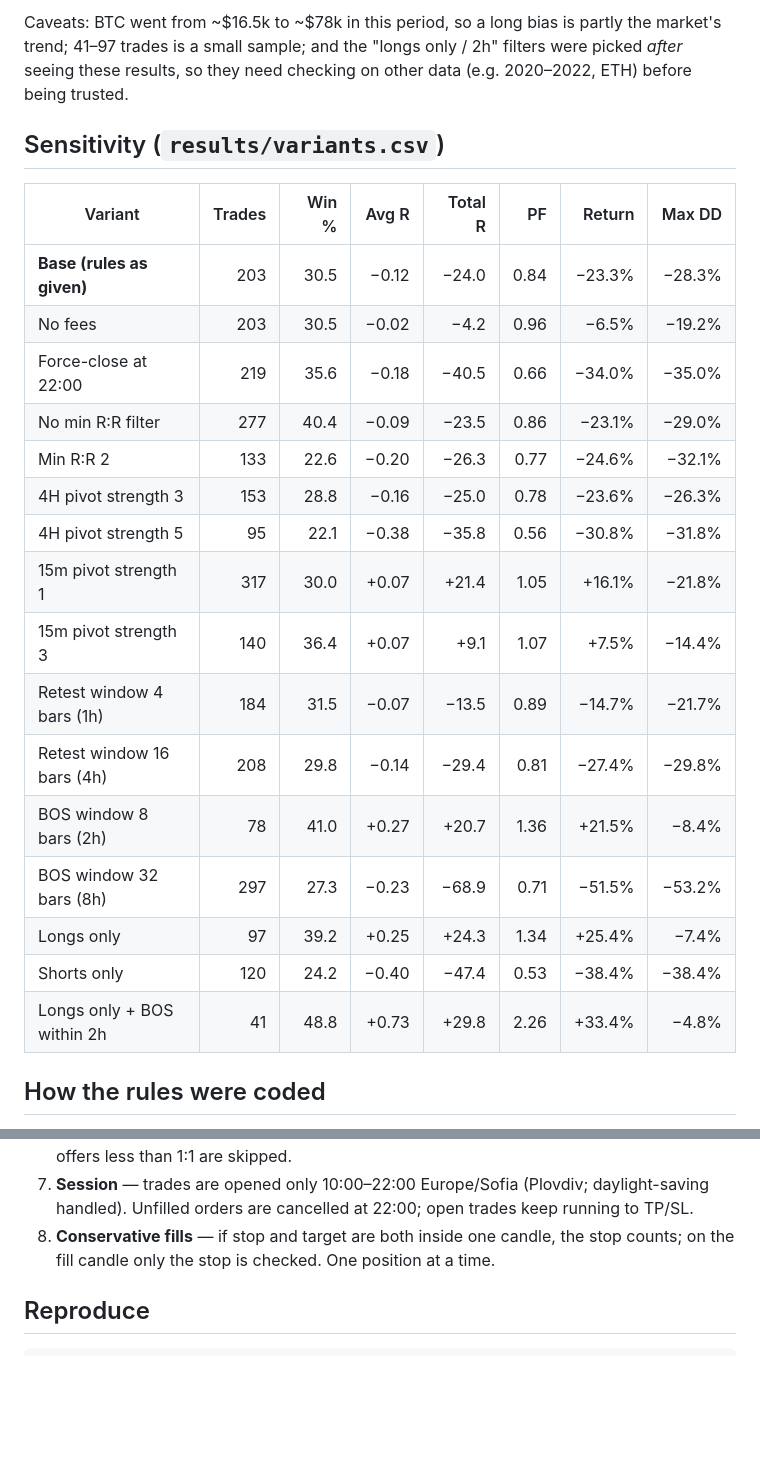
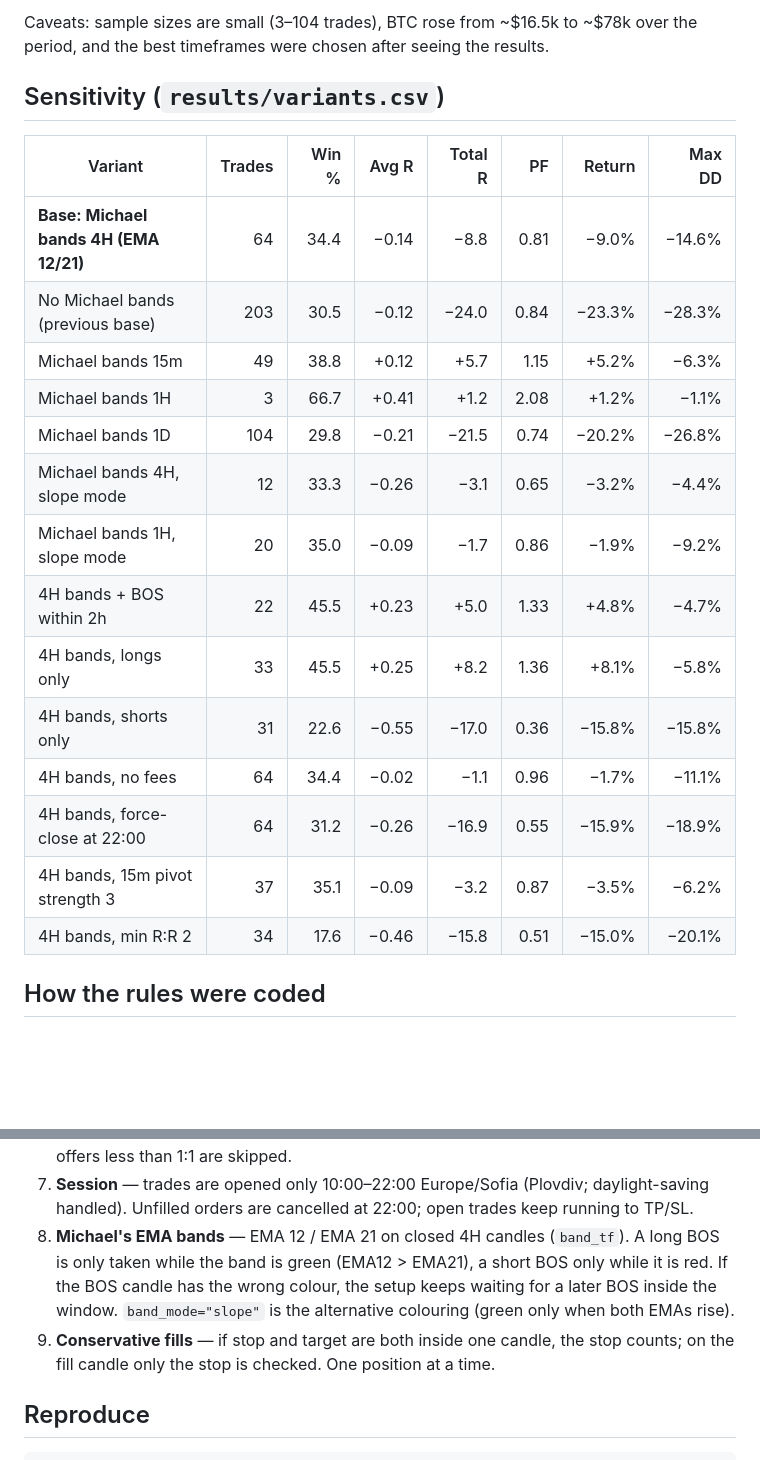
Before and after one commit to leopol15/Trading15, a Markdown page: README.md, 2 parts joined by grey strips. GitHub-like rendering; blank space fills up the shorter version.

```diff
--- a/README.md
+++ b/README.md
@@ -43,28 +51,25 @@ take-profit or stop-loss, overnight if needed (median hold 5.5 h, longest 10 day
 
-Caveats: BTC went from ~$16.5k to ~$78k in this period, so a long bias is partly the market's
-trend; 41–97 trades is a small sample; and the "longs only / 2h" filters were picked *after*
-seeing these results, so they need checking on other data (e.g. 2020–2022, ETH) before being trusted.
+Caveats: sample sizes are small (3–104 trades), BTC rose from ~$16.5k to ~$78k over the period,
+and the best timeframes were chosen after seeing the results.
 
 ## Sensitivity (`results/variants.csv`)
 
 | Variant | Trades | Win % | Avg R | Total R | PF | Return | Max DD |
 |---|---:|---:|---:|---:|---:|---:|---:|
-| **Base (rules as given)** | 203 | 30.5 | −0.12 | −24.0 | 0.84 | −23.3% | −28.3% |
-| No fees | 203 | 30.5 | −0.02 | −4.2 | 0.96 | −6.5% | −19.2% |
-| Force-close at 22:00 | 219 | 35.6 | −0.18 | −40.5 | 0.66 | −34.0% | −35.0% |
-| No min R:R filter | 277 | 40.4 | −0.09 | −23.5 | 0.86 | −23.1% | −29.0% |
-| Min R:R 2 | 133 | 22.6 | −0.20 | −26.3 | 0.77 | −24.6% | −32.1% |
-| 4H pivot strength 3 | 153 | 28.8 | −0.16 | −25.0 | 0.78 | −23.6% | −26.3% |
-| 4H pivot strength 5 | 95 | 22.1 | −0.38 | −35.8 | 0.56 | −30.8% | −31.8% |
-| 15m pivot strength 1 | 317 | 30.0 | +0.07 | +21.4 | 1.05 | +16.1% | −21.8% |
-| 15m pivot strength 3 | 140 | 36.4 | +0.07 | +9.1 | 1.07 | +7.5% | −14.4% |
-| Retest window 4 bars (1h) | 184 | 31.5 | −0.07 | −13.5 | 0.89 | −14.7% | −21.7% |
-| Retest window 16 bars (4h) | 208 | 29.8 | −0.14 | −29.4 | 0.81 | −27.4% | −29.8% |
-| BOS window 8 bars (2h) | 78 | 41.0 | +0.27 | +20.7 | 1.36 | +21.5% | −8.4% |
-| BOS window 32 bars (8h) | 297 | 27.3 | −0.23 | −68.9 | 0.71 | −51.5% | −53.2% |
-| Longs only | 97 | 39.2 | +0.25 | +24.3 | 1.34 | +25.4% | −7.4% |
-| Shorts only | 120 | 24.2 | −0.40 | −47.4 | 0.53 | −38.4% | −38.4% |
-| Longs only + BOS within 2h | 41 | 48.8 | +0.73 | +29.8 | 2.26 | +33.4% | −4.8% |
+| **Base: Michael bands 4H (EMA 12/21)** | 64 | 34.4 | −0.14 | −8.8 | 0.81 | −9.0% | −14.6% |
+| No Michael bands (previous base) | 203 | 30.5 | −0.12 | −24.0 | 0.84 | −23.3% | −28.3% |
+| Michael bands 15m | 49 | 38.8 | +0.12 | +5.7 | 1.15 | +5.2% | −6.3% |
+| Michael bands 1H | 3 | 66.7 | +0.41 | +1.2 | 2.08 | +1.2% | −1.1% |
+| Michael bands 1D | 104 | 29.8 | −0.21 | −21.5 | 0.74 | −20.2% | −26.8% |
+| Michael bands 4H, slope mode | 12 | 33.3 | −0.26 | −3.1 | 0.65 | −3.2% | −4.4% |
+| Michael bands 1H, slope mode | 20 | 35.0 | −0.09 | −1.7 | 0.86 | −1.9% | −9.2% |
+| 4H bands + BOS within 2h | 22 | 45.5 | +0.23 | +5.0 | 1.33 | +4.8% | −4.7% |
+| 4H bands, longs only | 33 | 45.5 | +0.25 | +8.2 | 1.36 | +8.1% | −5.8% |
+| 4H bands, shorts only | 31 | 22.6 | −0.55 | −17.0 | 0.36 | −15.8% | −15.8% |
+| 4H bands, no fees | 64 | 34.4 | −0.02 | −1.1 | 0.96 | −1.7% | −11.1% |
+| 4H bands, force-close at 22:00 | 64 | 31.2 | −0.26 | −16.9 | 0.55 | −15.9% | −18.9% |
+| 4H bands, 15m pivot strength 3 | 37 | 35.1 | −0.09 | −3.2 | 0.87 | −3.5% | −6.2% |
+| 4H bands, min R:R 2 | 34 | 17.6 | −0.46 | −15.8 | 0.51 | −15.0% | −20.1% |
 
 ## How the rules were coded
 
@@ -87,7 +92,11 @@ parameters in `Params` in `backtest.py`):
    offers less than 1:1 are skipped.
 7. **Session** — trades are opened only 10:00–22:00 Europe/Sofia (Plovdiv; daylight-saving
    handled). Unfilled orders are cancelled at 22:00; open trades keep running to TP/SL.
-8. **Conservative fills** — if stop and target are both inside one candle, the stop counts;
+8. **Michael's EMA bands** — EMA 12 / EMA 21 on closed 4H candles (`band_tf`). A long BOS is only
+   taken while the band is green (EMA12 > EMA21), a short BOS only while it is red. If the BOS
+   candle has the wrong colour, the setup keeps waiting for a later BOS inside the window.
+   `band_mode="slope"` is the alternative colouring (green only when both EMAs rise).
+9. **Conservative fills** — if stop and target are both inside one candle, the stop counts;
    on the fill candle only the stop is checked. One position at a time.
 
 ## Reproduce
```
Also changed, not shown: other parts of README.md (+29 -21 lines), results/equity.png, 4 other files.
